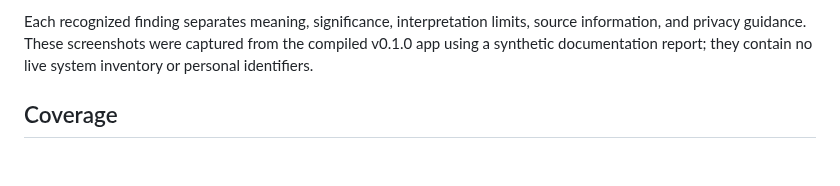
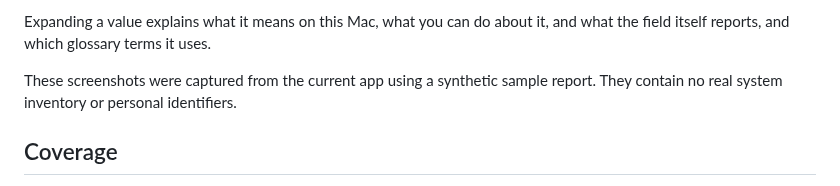
Before and after one commit to hideouts-io/SystemProfilerExplorer, a Markdown page: README.md, the part around one of its changes. GitHub-like rendering; blank space fills up the shorter version.

```diff
--- a/README.md
+++ b/README.md
@@ -90,5 +90,7 @@ The Reports tab groups every collected data type into collapsible records and sh
 
-Each recognized finding separates meaning, significance, interpretation limits, source information, and privacy guidance. These screenshots were captured from the compiled v0.1.0 app using a synthetic documentation report; they contain no live system inventory or personal identifiers.
+Expanding a value explains what it means on this Mac, what you can do about it, and what the field itself reports, and which glossary terms it uses.
+
+These screenshots were captured from the current app using a synthetic sample report. They contain no real system inventory or personal identifiers.
 
 ## Coverage
 
```
Also changed, not shown: other parts of README.md (+8 -8 lines), docs/images/system-profiler-explorer-explanation.png, docs/images/system-profiler-explorer-overview.png, docs/images/system-profiler-explorer-reports.png.
